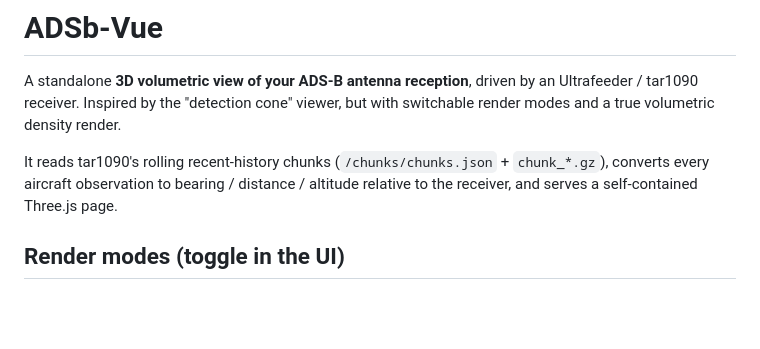
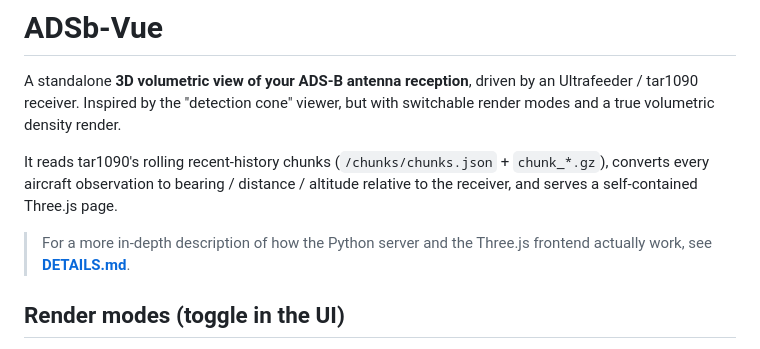
Before and after one commit to jrsphoto/ADSb-Vue, a Markdown page: README.md, the part around the change. GitHub-like rendering; blank space fills up the shorter version.

```diff
--- a/README.md
+++ b/README.md
@@ -11,6 +11,9 @@ switchable render modes and a true volumetric density render.
 It reads tar1090's rolling recent-history chunks (`/chunks/chunks.json` +
 `chunk_*.gz`), converts every aircraft observation to bearing / distance /
 altitude relative to the receiver, and serves a self-contained Three.js page.
+
+> For a more in-depth description of how the Python server and the Three.js
+> frontend actually work, see **[DETAILS.md](DETAILS.md)**.
 
 ## Render modes (toggle in the UI)
 
```
Also changed, not shown: DETAILS.md (added, +247 -0 lines).
